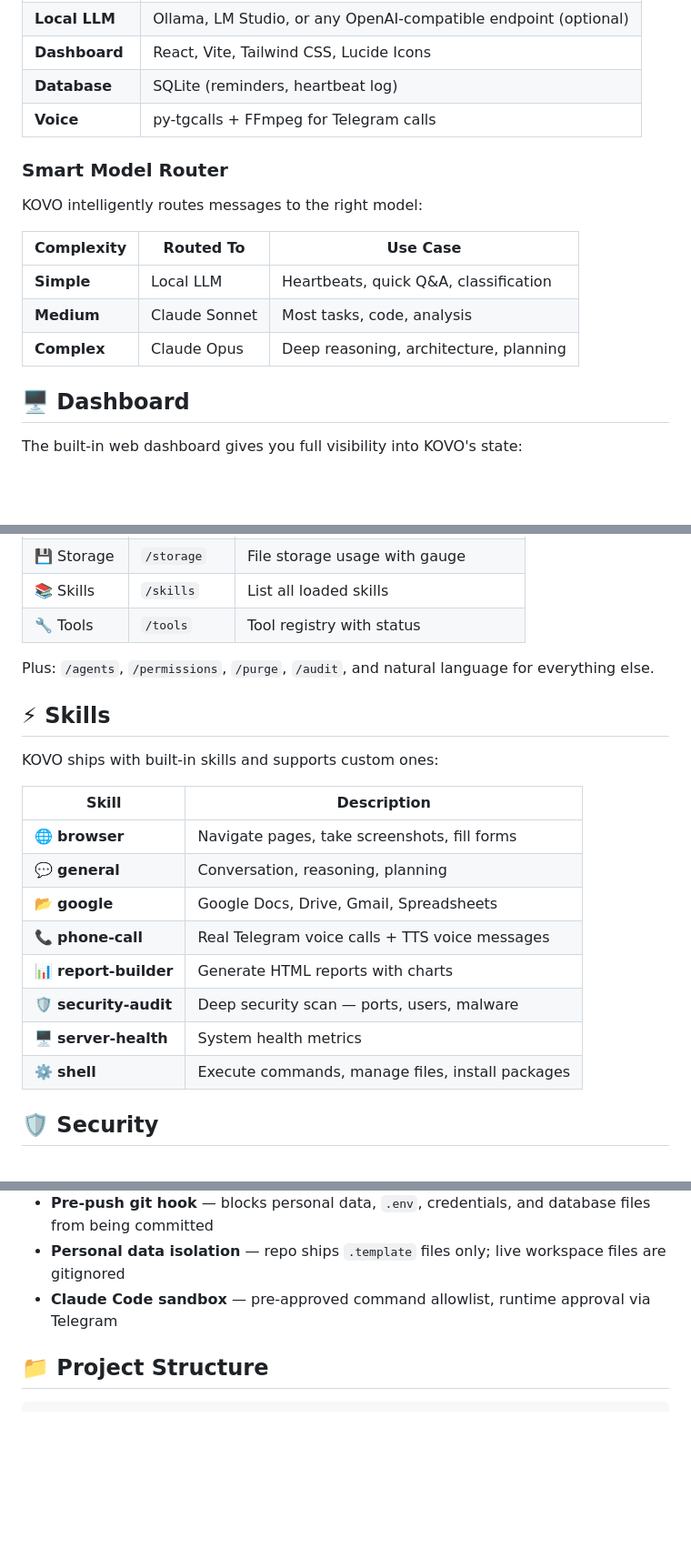
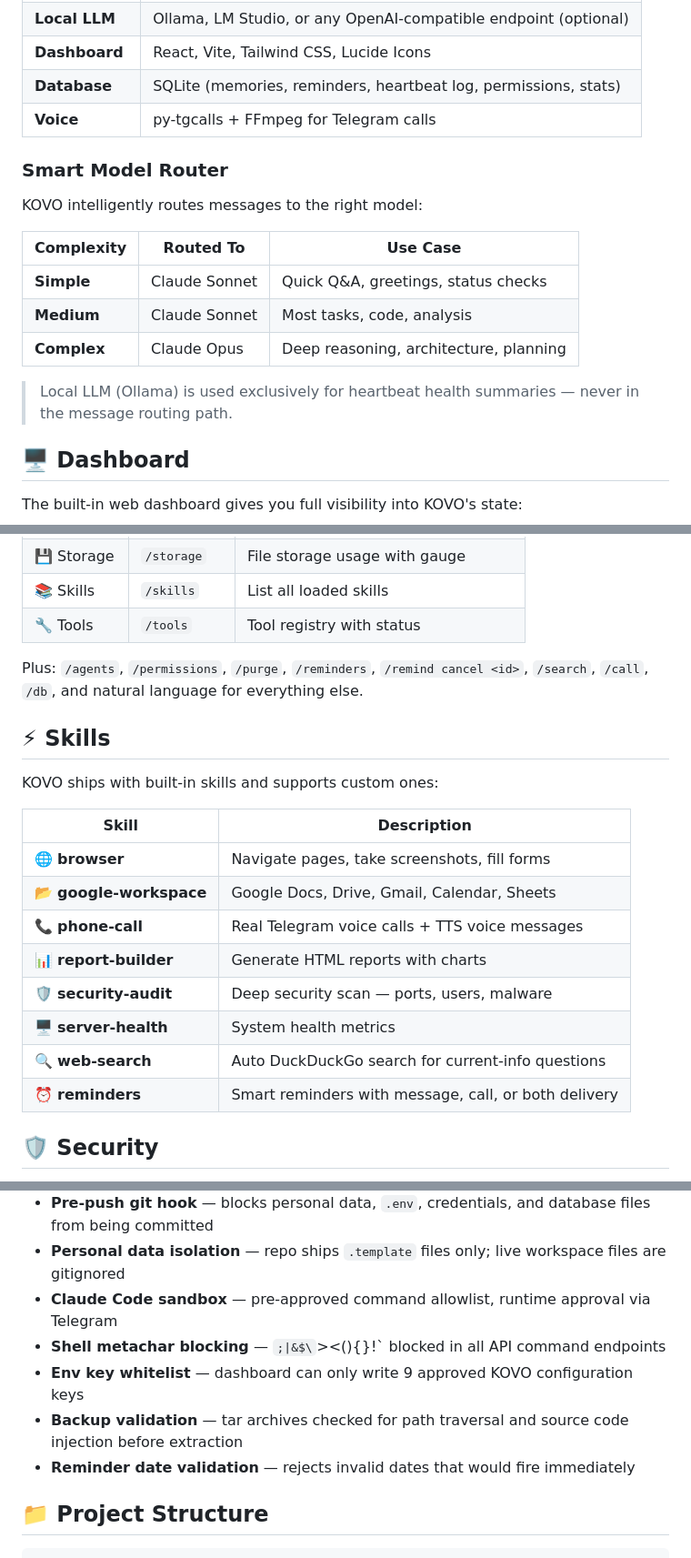
Before and after one commit to Ava-AgentOne/KOVO, a Markdown page: README.md, 3 parts joined by grey strips. Shown at 91% size. GitHub-like rendering; blank space fills up the shorter version.

Commit message:
README: update skills table, fix model router, add new features/commands/security
- Skills: removed general/shell (tools, not skills), renamed google → google-workspace,
  added web-search and reminders
- Smart Model Router: Simple → Claude Sonnet (not Local LLM — Ollama is heartbeat-only)
- Telegram commands: added /reminders, /remind, /search, /call, /db
- Features: added Web Search, Link Reader, Smart Reminders
- Security: added metachar blocking, env key whitelist, backup validation, date validation
- Database: expanded description (memories, permissions, stats)
- Removed deprecated IDENTITY.md from project structure

```diff
--- a/README.md
+++ b/README.md
@@ -84,7 +87,7 @@ Most self-hosted agents rely on basic API calls to an LLM. KOVO is different —
 | **Telegram** | python-telegram-bot |
 | **Local LLM** | Ollama, LM Studio, or any OpenAI-compatible endpoint (optional) |
 | **Dashboard** | React, Vite, Tailwind CSS, Lucide Icons |
-| **Database** | SQLite (reminders, heartbeat log) |
+| **Database** | SQLite (memories, reminders, heartbeat log, permissions, stats) |
 | **Voice** | py-tgcalls + FFmpeg for Telegram calls |
 
 ### Smart Model Router
@@ -93,9 +96,11 @@ KOVO intelligently routes messages to the right model:
 
 | Complexity | Routed To | Use Case |
 |------------|-----------|----------|
-| **Simple** | Local LLM | Heartbeats, quick Q&A, classification |
+| **Simple** | Claude Sonnet | Quick Q&A, greetings, status checks |
 | **Medium** | Claude Sonnet | Most tasks, code, analysis |
 | **Complex** | Claude Opus | Deep reasoning, architecture, planning |
+
+> Local LLM (Ollama) is used exclusively for heartbeat health summaries — never in the message routing path.
 
 ## 🖥️ Dashboard
 
@@ -197,7 +202,7 @@ KOVO uses a persistent reply keyboard with emoji buttons:
 | 📚 Skills | `/skills` | List all loaded skills |
 | 🔧 Tools | `/tools` | Tool registry with status |
 
-Plus: `/agents`, `/permissions`, `/purge`, `/audit`, and natural language for everything else.
+Plus: `/agents`, `/permissions`, `/purge`, `/reminders`, `/remind cancel <id>`, `/search`, `/call`, `/db`, and natural language for everything else.
 
 ## ⚡ Skills
 
@@ -206,13 +211,13 @@ KOVO ships with built-in skills and supports custom ones:
 | Skill | Description |
 |-------|-------------|
 | 🌐 **browser** | Navigate pages, take screenshots, fill forms |
-| 💬 **general** | Conversation, reasoning, planning |
-| 📂 **google** | Google Docs, Drive, Gmail, Spreadsheets |
+| 📂 **google-workspace** | Google Docs, Drive, Gmail, Calendar, Sheets |
 | 📞 **phone-call** | Real Telegram voice calls + TTS voice messages |
 | 📊 **report-builder** | Generate HTML reports with charts |
 | 🛡️ **security-audit** | Deep security scan — ports, users, malware |
 | 🖥️ **server-health** | System health metrics |
-| ⚙️ **shell** | Execute commands, manage files, install packages |
+| 🔍 **web-search** | Auto DuckDuckGo search for current-info questions |
+| ⏰ **reminders** | Smart reminders with message, call, or both delivery |
 
 ## 🛡️ Security
 
@@ -226,6 +231,10 @@ KOVO includes built-in security features:
 - **Pre-push git hook** — blocks personal data, `.env`, credentials, and database files from being committed
 - **Personal data isolation** — repo ships `.template` files only; live workspace files are gitignored
 - **Claude Code sandbox** — pre-approved command allowlist, runtime approval via Telegram
+- **Shell metachar blocking** — `;|&$\`><(){}!` blocked in all API command endpoints
+- **Env key whitelist** — dashboard can only write 9 approved KOVO configuration keys
+- **Backup validation** — tar archives checked for path traversal and source code injection before extraction
+- **Reminder date validation** — rejects invalid dates that would fire immediately
 
 ## 📁 Project Structure
 
```
Also changed, not shown: other parts of README.md (+3 -1 lines).
